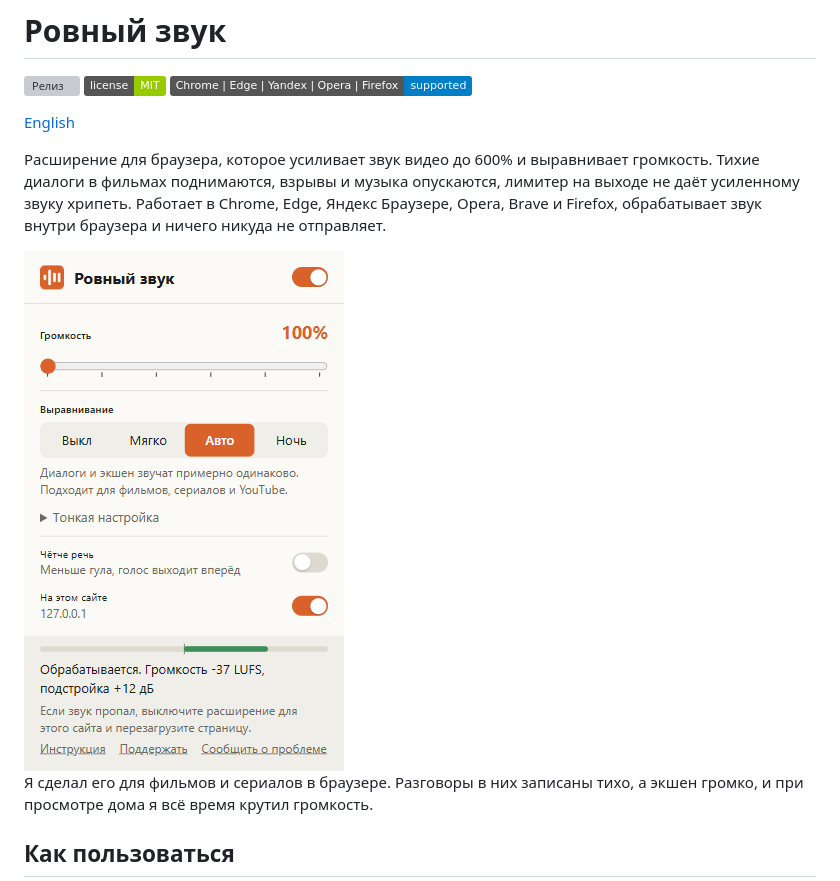
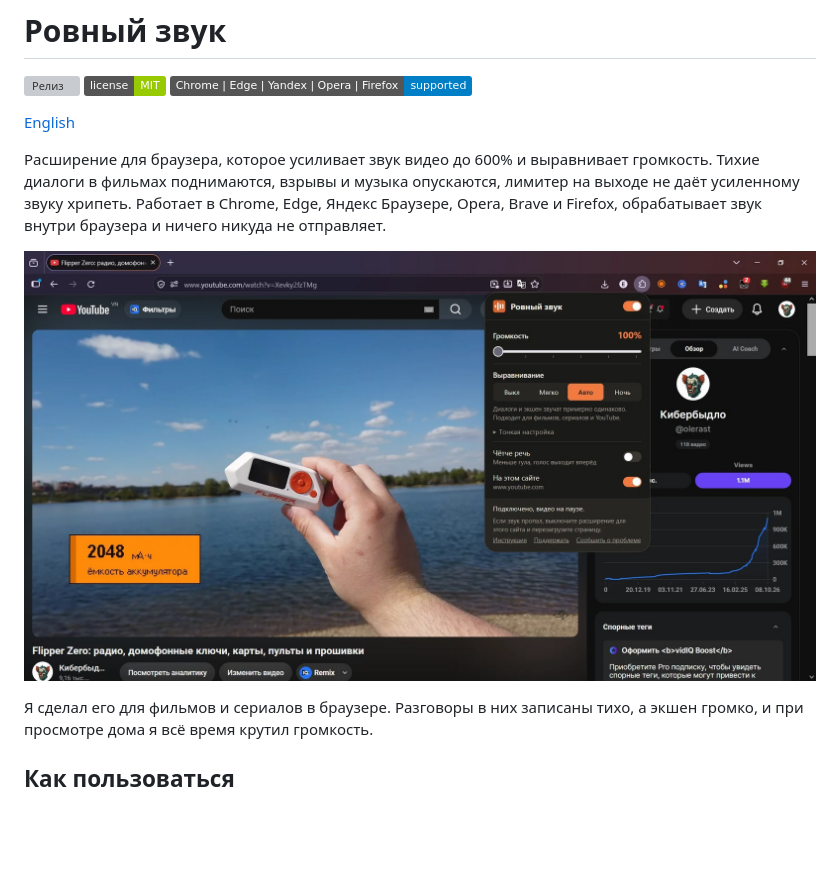
Before and after one commit to olerast67/steady-volume, a Markdown page: README.md, the part around the change. Drawn GitHub-style; pictures changed too: docs/screenshot-youtube.jpg (added); badges without logos; blank space fills up the shorter version; grey boxes are pictures that could not be loaded.

Commit message:
Real browser screenshot in README and as the first store image
Co-Authored-By: Claude Opus 5.5 <noreply@anthropic.com>

```diff
--- a/README.md
+++ b/README.md
@@ -8,7 +8,7 @@
 
 Расширение для браузера, которое усиливает звук видео до 600% и выравнивает громкость. Тихие диалоги в фильмах поднимаются, взрывы и музыка опускаются, лимитер на выходе не даёт усиленному звуку хрипеть. Работает в Chrome, Edge, Яндекс Браузере, Opera, Brave и Firefox, обрабатывает звук внутри браузера и ничего никуда не отправляет.
 
-<img src="docs/popup.png" width="320" alt="Окно расширения: громкость, режимы Выкл, Мягко, Авто, Ночь">
+![Окно расширения поверх ролика на YouTube в Firefox, режим «Авто»](docs/screenshot-youtube.jpg)
 
 Я сделал его для фильмов и сериалов в браузере. Разговоры в них записаны тихо, а экшен громко, и при просмотре дома я всё время крутил громкость.
 
```
Also changed, not shown: README.en.md (+1 -1 lines), docs/publishing.md (+2 -0 lines), docs/store/store-real-youtube.png (added).
